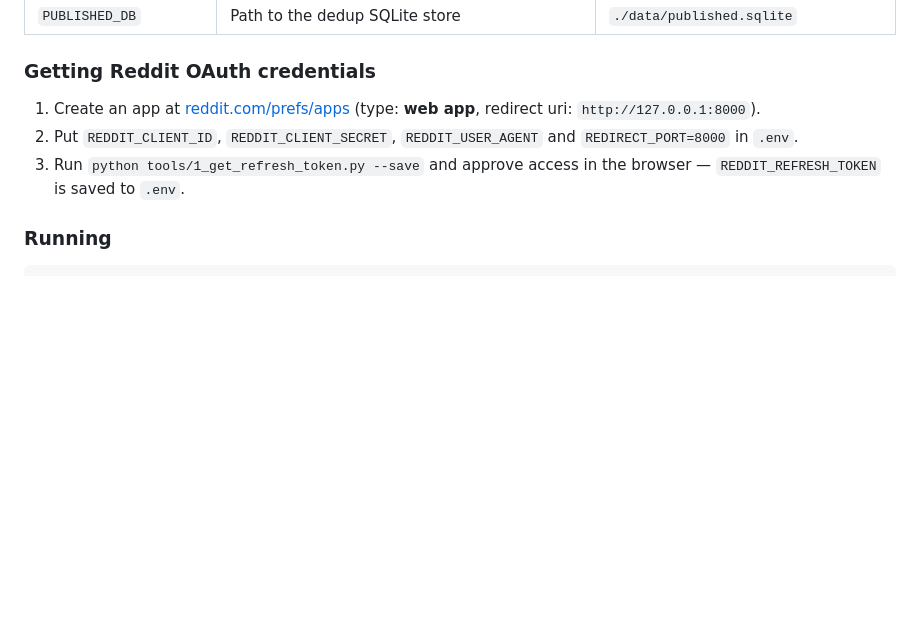
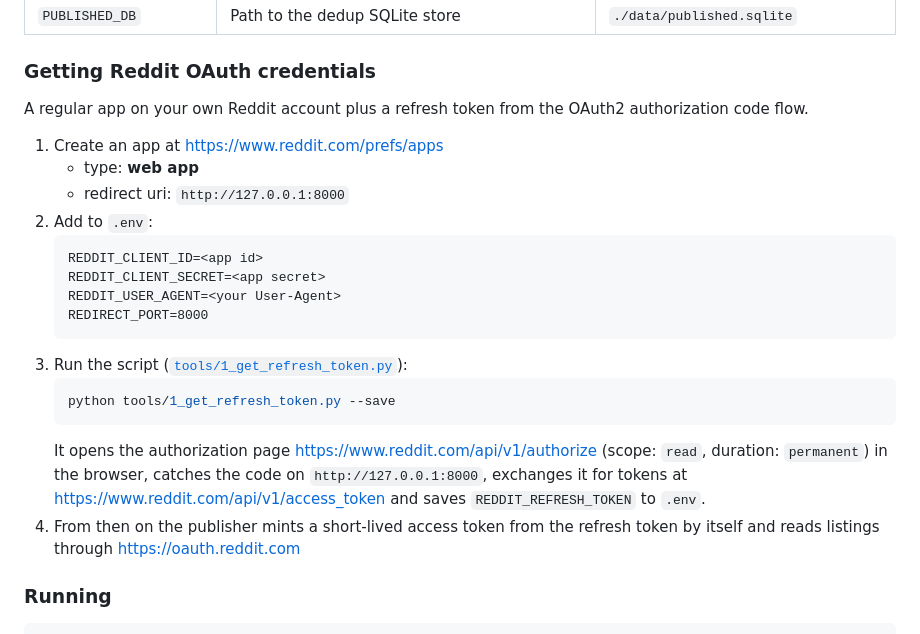
Before and after one commit to yumiaura/RedditSync, a Markdown page: README.md, the part around the change. GitHub-like rendering; blank space fills up the shorter version.

Commit message:
Expand the Reddit credentials section into a step-by-step guide
The first version only listed the steps in one line each; a reader
still had to open the script to learn what it does and which values
go into .env.

- Say up front what is needed: a regular app on your own Reddit
  account plus a refresh token from the authorization code flow.
- List the app settings (web app, redirect uri) and the exact .env
  block to fill in.
- Link the script on GitHub and explain what it does: the authorize
  page (scope read, duration permanent), catching the code on
  127.0.0.1:8000, the access_token exchange, saving the token.
- Note that the publisher then mints short-lived access tokens itself
  and reads listings through oauth.reddit.com.
- Update the CHANGELOG entry to match.

````diff
--- a/README.md
+++ b/README.md
@@ -67,12 +67,31 @@ Add these to your `.env` (see `env.example`):
 
 ### Getting Reddit OAuth credentials
 
-1. Create an app at [reddit.com/prefs/apps](https://www.reddit.com/prefs/apps)
-   (type: **web app**, redirect uri: `http://127.0.0.1:8000`).
-2. Put `REDDIT_CLIENT_ID`, `REDDIT_CLIENT_SECRET`, `REDDIT_USER_AGENT` and
-   `REDIRECT_PORT=8000` in `.env`.
-3. Run `python tools/1_get_refresh_token.py --save` and approve access in the
-   browser — `REDDIT_REFRESH_TOKEN` is saved to `.env`.
+A regular app on your own Reddit account plus a refresh token from the OAuth2
+authorization code flow.
+
+1. Create an app at https://www.reddit.com/prefs/apps
+   - type: **web app**
+   - redirect uri: `http://127.0.0.1:8000`
+2. Add to `.env`:
+   ```
+   REDDIT_CLIENT_ID=<app id>
+   REDDIT_CLIENT_SECRET=<app secret>
+   REDDIT_USER_AGENT=<your User-Agent>
+   REDIRECT_PORT=8000
+   ```
+3. Run the script
+   ([`tools/1_get_refresh_token.py`](https://github.com/yumiaura/RedditSync/blob/main/tools/1_get_refresh_token.py)):
+   ```bash
+   python tools/1_get_refresh_token.py --save
+   ```
+   It opens the authorization page https://www.reddit.com/api/v1/authorize
+   (scope: `read`, duration: `permanent`) in the browser, catches the code on
+   `http://127.0.0.1:8000`, exchanges it for tokens at
+   https://www.reddit.com/api/v1/access_token and saves `REDDIT_REFRESH_TOKEN`
+   to `.env`.
+4. From then on the publisher mints a short-lived access token from the
+   refresh token by itself and reads listings through https://oauth.reddit.com
 
 ### Running
 
````
Also changed, not shown: CHANGELOG.md (+3 -2 lines).
